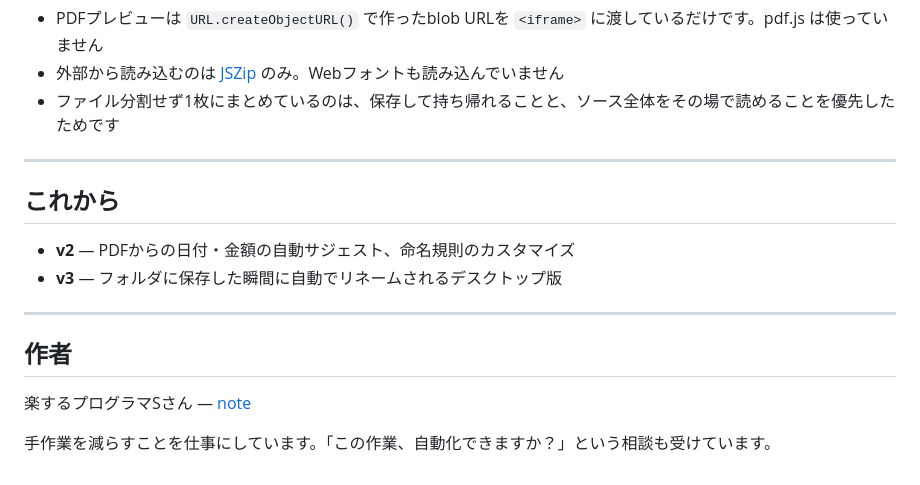
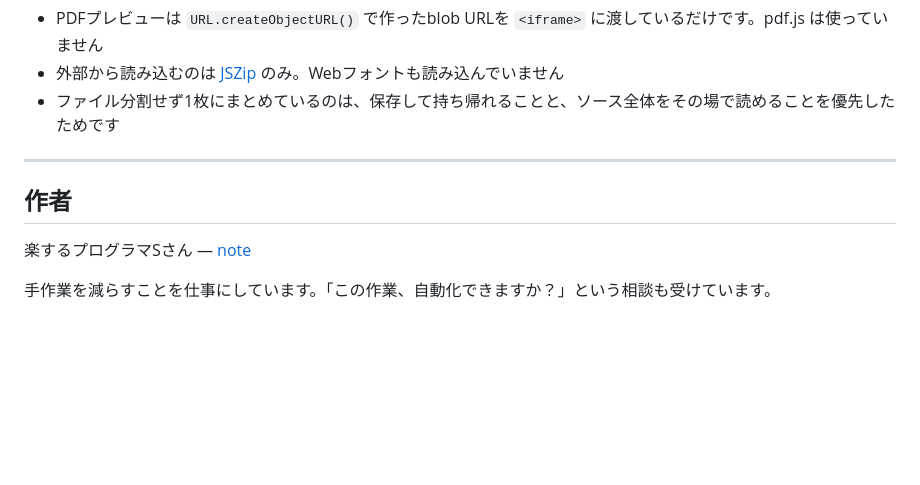
Before and after one commit to raku-programmer/denchoho-rename, a Markdown page: README.md, the part around one of its changes. Drawn GitHub-style; blank space fills up the shorter version.

Commit message:
Update README with author link and remove future plans
Removed future version plans and updated author link.

```diff
--- a/README.md
+++ b/README.md
@@ -111,12 +111,5 @@
 
 ---
 
-## これから
-
-- **v2** — PDFからの日付・金額の自動サジェスト、命名規則のカスタマイズ
-- **v3** — フォルダに保存した瞬間に自動でリネームされるデスクトップ版
-
----
-
 ## 作者
 
```
Also changed, not shown: other parts of README.md (+1 -1 lines).
